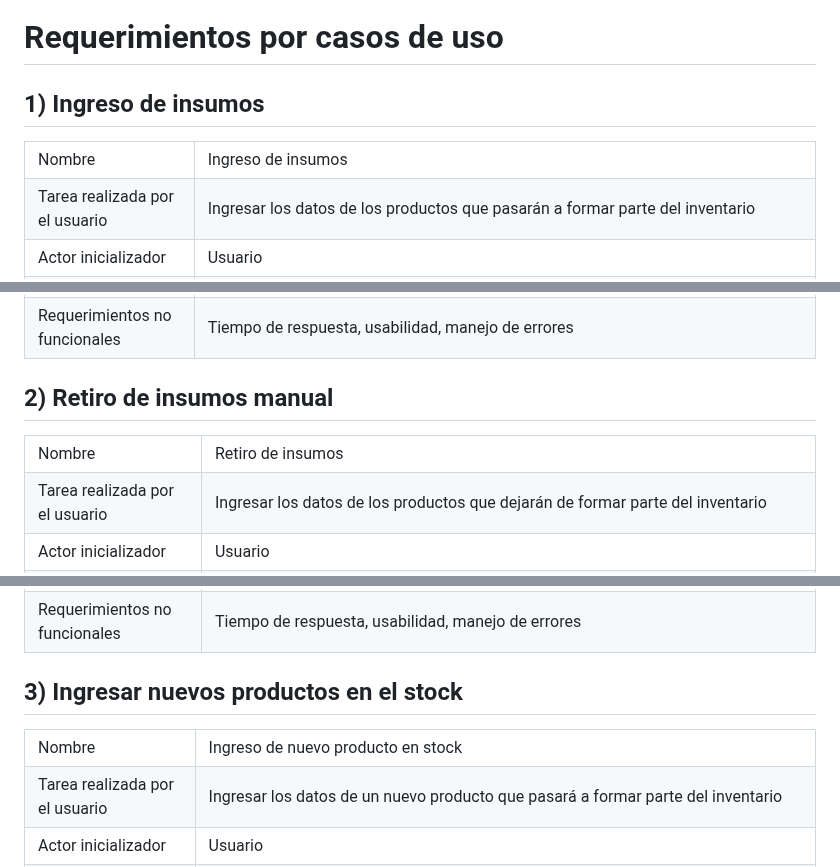
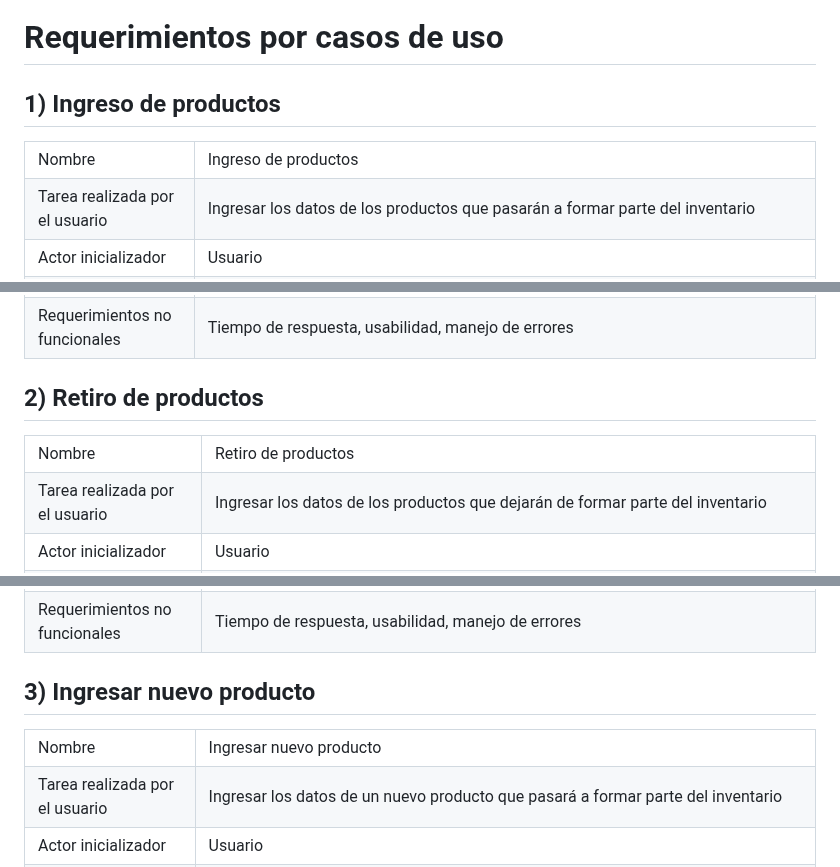
Before and after one commit to fiis-bd242/bd242-grupo2, a Markdown page: 4/4.5/4.5.md, 3 parts joined by grey strips. Rendered like a GitHub page.

Commit message:
correccioninventariov3

```diff
--- a/4/4.5/4.5.md
+++ b/4/4.5/4.5.md
@@ -2,13 +2,13 @@
 # Módulo 5: Gestión de inventario
 # Requerimientos por casos de uso
 
-## 1) Ingreso de insumos
+## 1) Ingreso de productos
 
 <table border="1">
 	<tbody>
 		<tr>
 			<td>Nombre</td>
-			<td colspan="2">Ingreso de insumos</td>
+			<td colspan="2">Ingreso de productos</td>
 		</tr>
 		<tr>
 			<td>Tarea realizada por el usuario</td>
@@ -66,13 +66,13 @@
 	</tbody>
 </table>
 
-## 2) Retiro de insumos manual
+## 2) Retiro de productos
 
 <table border="1">
 	<tbody>
 		<tr>
 			<td>Nombre</td>
-			<td colspan="2">Retiro de insumos</td>
+			<td colspan="2">Retiro de productos</td>
 		</tr>
 		<tr>
 			<td>Tarea realizada por el usuario</td>
@@ -130,13 +130,13 @@
 	</tbody>
 </table>
 
-## 3) Ingresar nuevos productos en el stock
+## 3) Ingresar nuevo producto
 
 <table border="1">
 	<tbody>
 		<tr>
 			<td>Nombre</td>
-			<td colspan="2">Ingreso de nuevo producto en stock</td>
+			<td colspan="2">Ingresar nuevo producto</td>
 		</tr>
 		<tr>
 			<td>Tarea realizada por el usuario</td>
```
